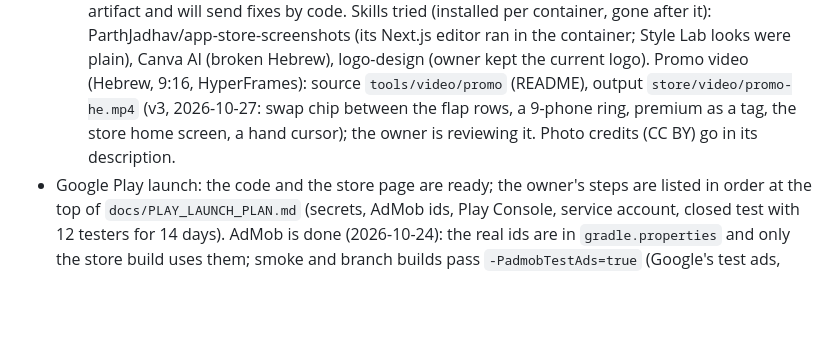
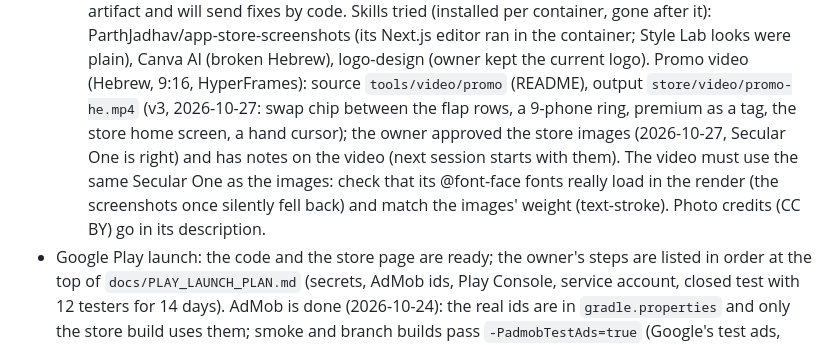
Before and after one commit to ohavs/Currency-26, a Markdown page: CLAUDE.md, the part around the change. Drawn GitHub-style; blank space fills up the shorter version.

Commit message:
Notes: store images approved, video notes come next
Co-Authored-By: Claude Opus 5.5 <noreply@anthropic.com>
Claude-Session: https://claude.ai/code/session_01KLRXbRTQpM2FKefBnF19Yr

```diff
--- a/CLAUDE.md
+++ b/CLAUDE.md
@@ -155,7 +155,10 @@ Hebrew, and show rendered previews of visual changes (see `tools/preview`).
     (its Next.js editor ran in the container; Style Lab looks were plain), Canva AI (broken Hebrew), logo-design
     (owner kept the current logo). Promo video (Hebrew, 9:16, HyperFrames): source `tools/video/promo` (README), output
     `store/video/promo-he.mp4` (v3, 2026-10-27: swap chip between the flap rows, a 9-phone ring, premium as a
-    tag, the store home screen, a hand cursor); the owner is reviewing it. Photo credits (CC BY) go in its description.
+    tag, the store home screen, a hand cursor); the owner approved the store images (2026-10-27, Secular One is right) and has notes on the video
+    (next session starts with them). The video must use the same Secular One as the images: check that its
+    @font-face fonts really load in the render (the screenshots once silently fell back) and match the images'
+    weight (text-stroke). Photo credits (CC BY) go in its description.
 - Google Play launch: the code and the store page are ready; the owner's steps are listed in order at the top
   of `docs/PLAY_LAUNCH_PLAN.md` (secrets, AdMob ids, Play Console, service account, closed
   test with 12 testers for 14 days). AdMob is done (2026-10-24): the real ids are in `gradle.properties`
```
